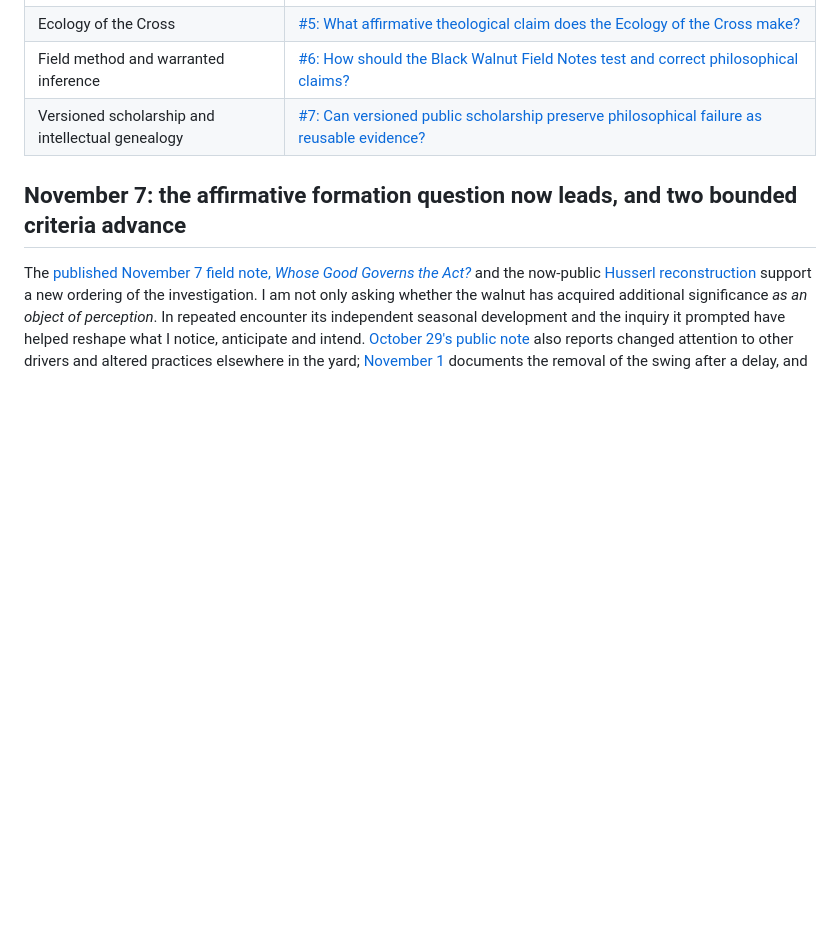
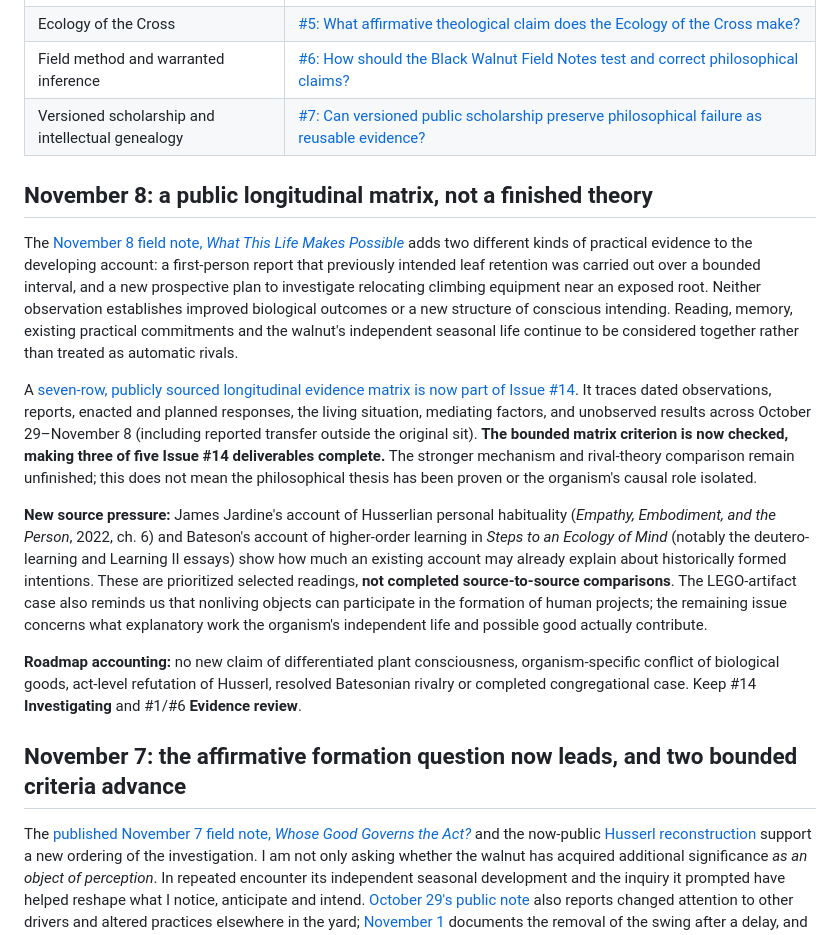
Before and after one commit to samharrelson/ecological-intentionality-research, a Markdown page: RESEARCH-ROADMAP.md, the part around the change. Rendered like a GitHub page; blank space fills up the shorter version.

Commit message:
Document November 8 longitudinal evidence matrix and bounded issue #14 progress

```diff
--- a/RESEARCH-ROADMAP.md
+++ b/RESEARCH-ROADMAP.md
@@ -18,6 +18,16 @@ This roadmap accompanies the [visual research board](https://github.com/users/sa
 | Ecology of the Cross | [#5: What affirmative theological claim does the Ecology of the Cross make?](https://github.com/samharrelson/ecological-intentionality-research/issues/5) |
 | Field method and warranted inference | [#6: How should the Black Walnut Field Notes test and correct philosophical claims?](https://github.com/samharrelson/ecological-intentionality-research/issues/6) |
 | Versioned scholarship and intellectual genealogy | [#7: Can versioned public scholarship preserve philosophical failure as reusable evidence?](https://github.com/samharrelson/ecological-intentionality-research/issues/7) |
+
+## November 8: a public longitudinal matrix, not a finished theory
+
+The [November 8 field note, *What This Life Makes Possible*](https://ecologicalintentionality.org/sits/2026-11-08) adds two different kinds of practical evidence to the developing account: a first-person report that previously intended leaf retention was carried out over a bounded interval, and a new prospective plan to investigate relocating climbing equipment near an exposed root. Neither observation establishes improved biological outcomes or a new structure of conscious intending. Reading, memory, existing practical commitments and the walnut's independent seasonal life continue to be considered together rather than treated as automatic rivals.
+
+A [seven-row, publicly sourced longitudinal evidence matrix is now part of Issue #14](https://github.com/samharrelson/ecological-intentionality-research/issues/14#november-8-2026-bounded-longitudinal-evidence-matrix-first-published-process-trace). It traces dated observations, reports, enacted and planned responses, the living situation, mediating factors, and unobserved results across October 29–November 8 (including reported transfer outside the original sit). **The bounded matrix criterion is now checked, making three of five Issue #14 deliverables complete.** The stronger mechanism and rival-theory comparison remain unfinished; this does not mean the philosophical thesis has been proven or the organism's causal role isolated.
+
+**New source pressure:** James Jardine's account of Husserlian personal habituality (*Empathy, Embodiment, and the Person*, 2022, ch. 6) and Bateson's account of higher-order learning in *Steps to an Ecology of Mind* (notably the deutero-learning and Learning II essays) show how much an existing account may already explain about historically formed intentions. These are prioritized selected readings, **not completed source-to-source comparisons**. The LEGO-artifact case also reminds us that nonliving objects can participate in the formation of human projects; the remaining issue concerns what explanatory work the organism's independent life and possible good actually contribute.
+
+**Roadmap accounting:** no new claim of differentiated plant consciousness, organism-specific conflict of biological goods, act-level refutation of Husserl, resolved Batesonian rivalry or completed congregational case. Keep #14 **Investigating** and #1/#6 **Evidence review**.
 
 ## November 7: the affirmative formation question now leads, and two bounded criteria advance
 
```
